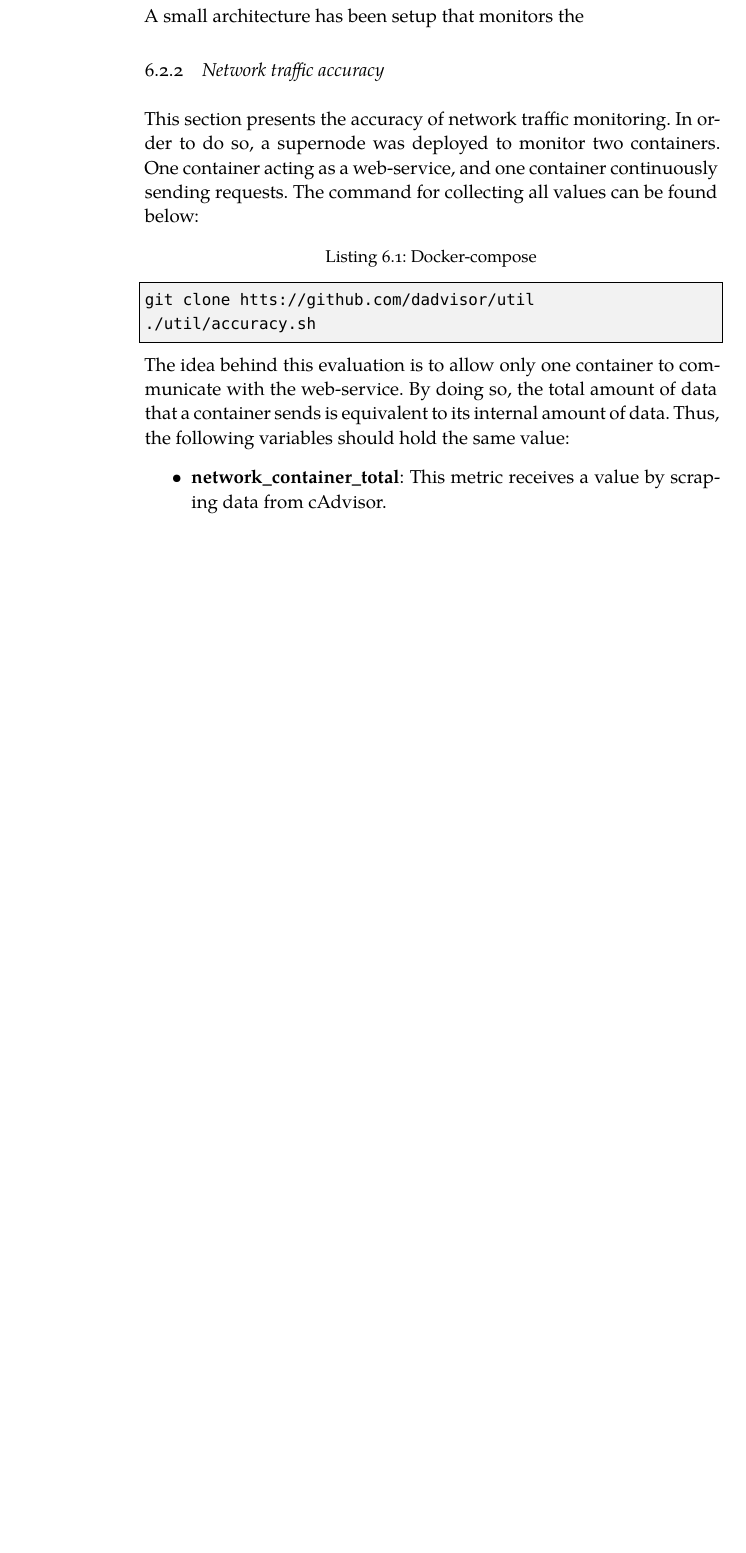
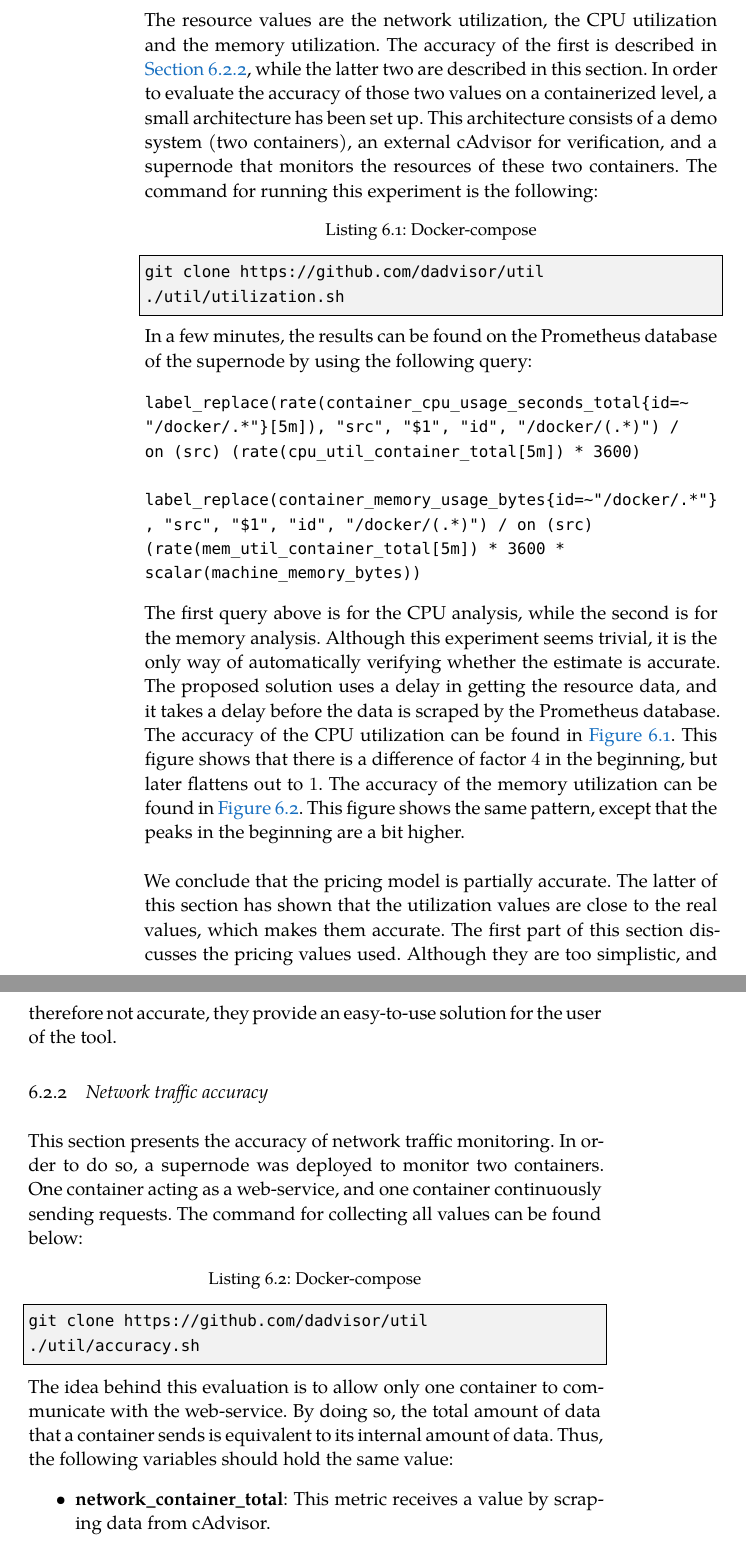
Before and after one commit to FlyingBird95/Master-s-Thesis, a LaTeX thesis (ClassicThesis.tex, which reads Chapters/Chapter06.tex): part of page 68 of 85 before the commit and two parts of pages 68 and 69 of 85 after it, the two joined at a grey line, cut at the place of the change, the shorter picture padded with empty space. Compiled offline with XeLaTeX; a missing font is replaced by an installed copy or a similar font.

Commit message:
update Mon Jul 22 17:01:46 CEST 2019

```diff
--- a/Chapters/Chapter06.tex
+++ b/Chapters/Chapter06.tex
@@ -36,4 +36,26 @@ The price values are designed in such a way that they can be changed dynamically
 It needs to be pointed out that the model, although simplistic, is easy-to-use. According to the technical employee of the industrial company, the ``pricing is of course configurable, so it can be adjusted to be more accurate for other scenarios''. Furthermore, the issues from the previous paragraph are only effective when the tool is used for at least a month. In \cite{infoworld} is explained that ``monthly usage, saves about 10 percent over on-demand usage''. Therefore, its inaccuracy for monitoring two months is only $5\%$.\\
 
 \noindent
-A small architecture has been setup that monitors the
+The resource values are the network utilization, the CPU utilization and the memory utilization. The accuracy of the first is described in \autoref{sec:eval_k}, while the latter two are described in this section. In order to evaluate the accuracy of those two values on a containerized level, a small architecture has been set up. This architecture consists of a demo system (two containers), an external cAdvisor for verification, and a supernode that monitors the resources of these two containers. The command for running this experiment is the following:
+
+\begin{lstlisting}[language=bash, caption=Docker-compose]
+git clone https://github.com/dadvisor/util
+./util/utilization.sh
+\end{lstlisting}
+
+\noindent
+In a few minutes, the results can be found on the Prometheus database of the supernode by using the following query:
+
+\begin{verbatim}
+label_replace(rate(container_cpu_usage_seconds_total{id=~
+"/docker/.*"}[5m]), "src", "$1", "id", "/docker/(.*)") /
+on (src) (rate(cpu_util_container_total[5m]) * 3600)
+
+label_replace(container_memory_usage_bytes{id=~"/docker/.*"}
+, "src", "$1", "id", "/docker/(.*)") / on (src)
+(rate(mem_util_container_total[5m]) * 3600 *
+scalar(machine_memory_bytes))
+\end{verbatim}
+
+\noindent
+The first query above is for the CPU analysis, while the second is for the memory analysis. Although this experiment seems trivial, it is the only way of automatically verifying whether the estimate is accurate. The proposed solution uses a delay in getting the resource data, and it takes a delay before the data is scraped by the Prometheus database. The accuracy of the CPU utilization can be found in \autoref{fig:eval_cpu}. This figure shows that there is a difference of factor $4$ in the beginning, but later flattens out to $1$. The accuracy of the memory utilization can be found in \autoref{fig:eval_mem}. This figure shows the same pattern, except that the peaks in the beginning are a bit higher.\\
@@ -40,9 +74,14 @@ A small architecture has been setup that monitors the
+    \label{fig:eval_mem}
+\end{figure}
+
+\noindent
+We conclude that the pricing model is partially accurate. The latter of this section has shown that the utilization values are close to the real values, which makes them accurate. The first part of this section discusses the pricing values used. Although they are too simplistic, and therefore not accurate, they provide an easy-to-use solution for the user of the tool.
 
 \subsection{Network traffic accuracy} \label{sec:eval_k}
 This section presents the accuracy of network traffic monitoring. In order to do so, a supernode was deployed to monitor two containers. One container acting as a web-service, and one container continuously sending requests. The command for collecting all values can be found below:
 
 \begin{lstlisting}[language=bash, caption=Docker-compose]
-git clone htts://github.com/dadvisor/util
+git clone https://github.com/dadvisor/util
 ./util/accuracy.sh
 \end{lstlisting}
 
```
Also changed, not shown: Chapters/Chapter06.tex (14 more changed lines).
